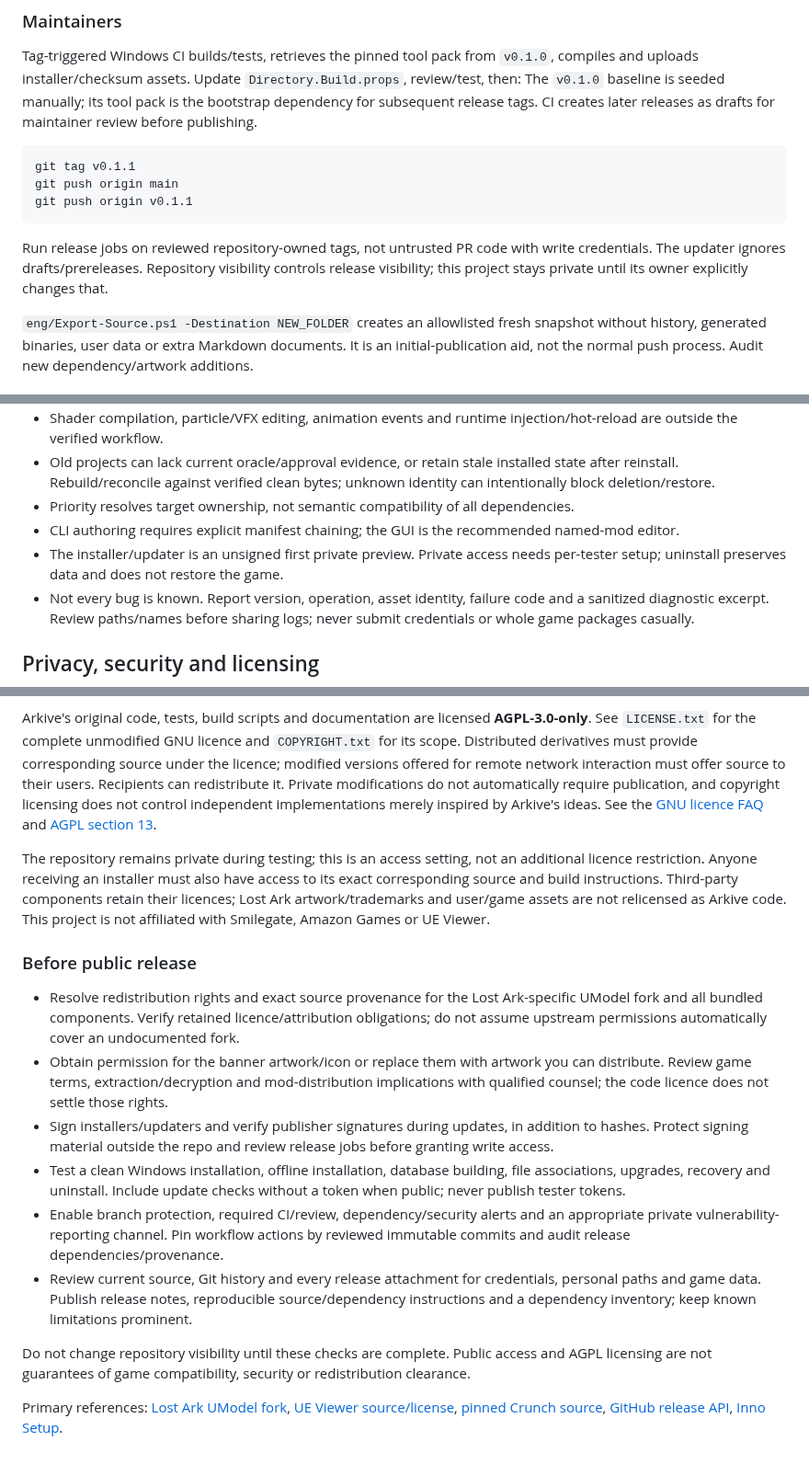
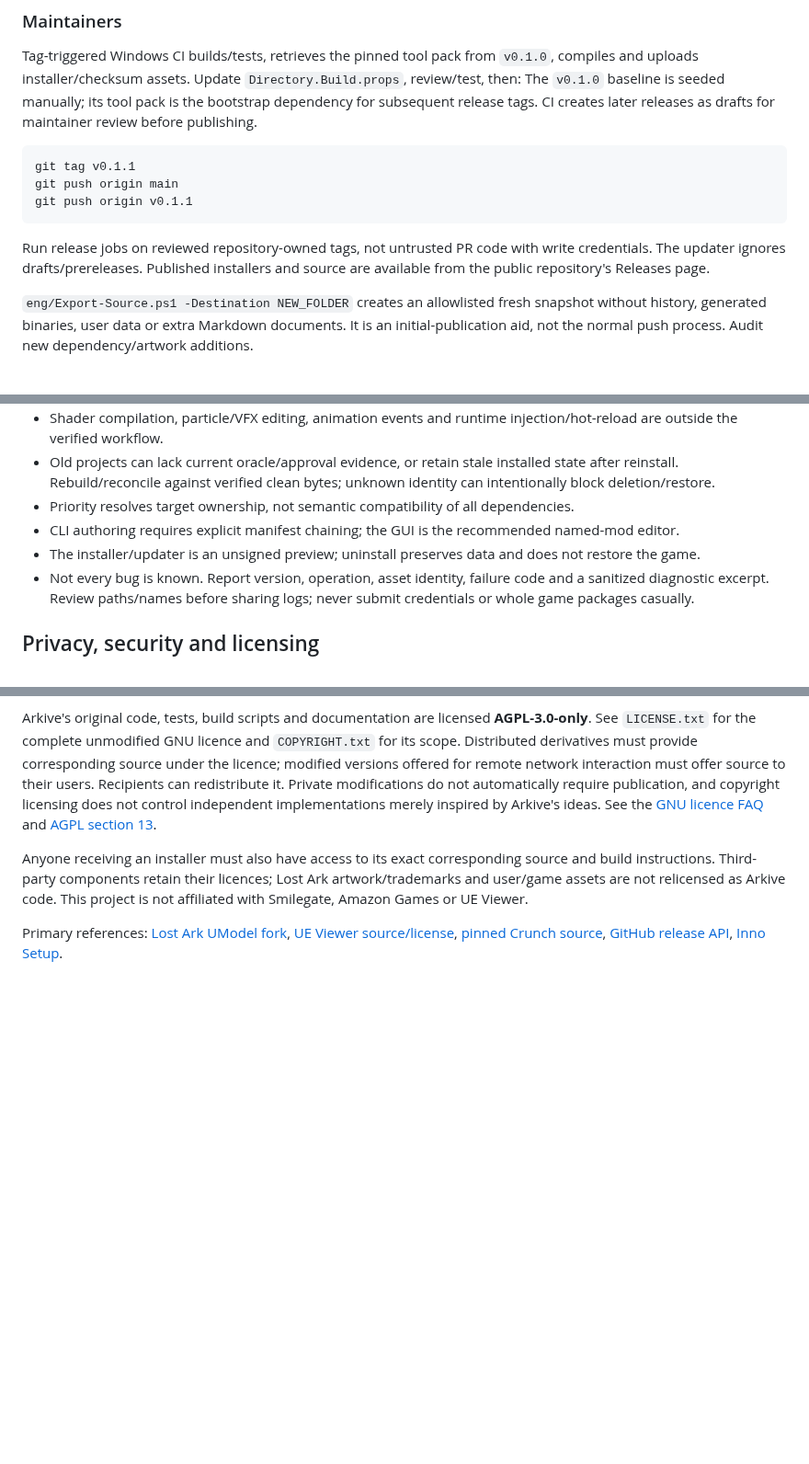
Before and after one commit to AN-SOTP/Arkive, a Markdown page: README.md, 3 parts joined by grey strips. Shown at 92% size. Drawn GitHub-style; blank space fills up the shorter version.

````diff
--- a/README.md
+++ b/README.md
@@ -271,7 +295,7 @@ git push origin main
 git push origin v0.1.1
 ```
 
-Run release jobs on reviewed repository-owned tags, not untrusted PR code with write credentials. The updater ignores drafts/prereleases. Repository visibility controls release visibility; this project stays private until its owner explicitly changes that.
+Run release jobs on reviewed repository-owned tags, not untrusted PR code with write credentials. The updater ignores drafts/prereleases. Published installers and source are available from the public repository's Releases page.
 
 `eng/Export-Source.ps1 -Destination NEW_FOLDER` creates an allowlisted fresh snapshot without history, generated binaries, user data or extra Markdown documents. It is an initial-publication aid, not the normal push process. Audit new dependency/artwork additions.
 
@@ -287,7 +311,7 @@ Run release jobs on reviewed repository-owned tags, not untrusted PR code with w
 - Old projects can lack current oracle/approval evidence, or retain stale installed state after reinstall. Rebuild/reconcile against verified clean bytes; unknown identity can intentionally block deletion/restore.
 - Priority resolves target ownership, not semantic compatibility of all dependencies.
 - CLI authoring requires explicit manifest chaining; the GUI is the recommended named-mod editor.
-- The installer/updater is an unsigned first private preview. Private access needs per-tester setup; uninstall preserves data and does not restore the game.
+- The installer/updater is an unsigned preview; uninstall preserves data and does not restore the game.
 - Not every bug is known. Report version, operation, asset identity, failure code and a sanitized diagnostic excerpt. Review paths/names before sharing logs; never submit credentials or whole game packages casually.
 
 ## Privacy, security and licensing
@@ -300,17 +324,6 @@ Bounded parsing, safe paths, exact source/backup hashes and explicit deployment
 
 Arkive's original code, tests, build scripts and documentation are licensed **AGPL-3.0-only**. See `LICENSE.txt` for the complete unmodified GNU licence and `COPYRIGHT.txt` for its scope. Distributed derivatives must provide corresponding source under the licence; modified versions offered for remote network interaction must offer source to their users. Recipients can redistribute it. Private modifications do not automatically require publication, and copyright licensing does not control independent implementations merely inspired by Arkive's ideas. See the [GNU licence FAQ](https://www.gnu.org/licenses/gpl-faq.html#GPLRequireSourcePostedPublic) and [AGPL section 13](https://www.gnu.org/licenses/agpl-3.0.html#section13).
 
-The repository remains private during testing; this is an access setting, not an additional licence restriction. Anyone receiving an installer must also have access to its exact corresponding source and build instructions. Third-party components retain their licences; Lost Ark artwork/trademarks and user/game assets are not relicensed as Arkive code. This project is not affiliated with Smilegate, Amazon Games or UE Viewer.
-
-### Before public release
-
-- Resolve redistribution rights and exact source provenance for the Lost Ark-specific UModel fork and all bundled components. Verify retained licence/attribution obligations; do not assume upstream permissions automatically cover an undocumented fork.
-- Obtain permission for the banner artwork/icon or replace them with artwork you can distribute. Review game terms, extraction/decryption and mod-distribution implications with qualified counsel; the code licence does not settle those rights.
-- Sign installers/updaters and verify publisher signatures during updates, in addition to hashes. Protect signing material outside the repo and review release jobs before granting write access.
-- Test a clean Windows installation, offline installation, database building, file associations, upgrades, recovery and uninstall. Include update checks without a token when public; never publish tester tokens.
-- Enable branch protection, required CI/review, dependency/security alerts and an appropriate private vulnerability-reporting channel. Pin workflow actions by reviewed immutable commits and audit release dependencies/provenance.
-- Review current source, Git history and every release attachment for credentials, personal paths and game data. Publish release notes, reproducible source/dependency instructions and a dependency inventory; keep known limitations prominent.
-
-Do not change repository visibility until these checks are complete. Public access and AGPL licensing are not guarantees of game compatibility, security or redistribution clearance.
+Anyone receiving an installer must also have access to its exact corresponding source and build instructions. Third-party components retain their licences; Lost Ark artwork/trademarks and user/game assets are not relicensed as Arkive code. This project is not affiliated with Smilegate, Amazon Games or UE Viewer.
 
 Primary references: [Lost Ark UModel fork](https://www.gildor.org/smf/index.php?topic=3055.0), [UE Viewer source/license](https://github.com/gildor2/UEViewer), [pinned Crunch source](https://github.com/Unity-Technologies/crunch/tree/8708900eca8ec609d279270e72936258f81ddfb7), [GitHub release API](https://docs.github.com/en/rest/releases/releases), [Inno Setup](https://jrsoftware.org/isdl.php).
````
Also changed, not shown: other parts of README.md (+29 -5 lines), docs/screenshots/asset-library.png (added), docs/screenshots/edit-mods.png (added), docs/screenshots/mod-library.png (added), 4 other files.
